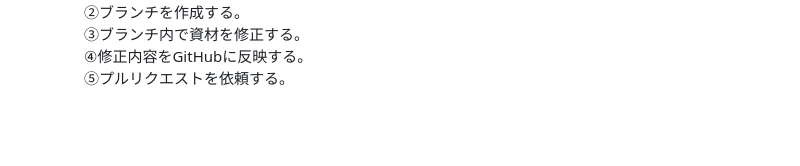
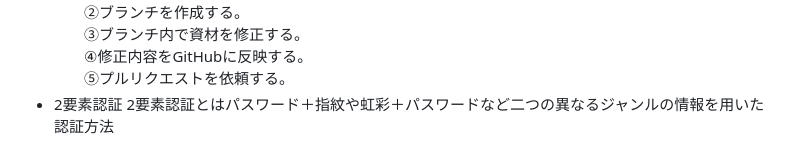
Before and after one commit to masakichi-Business/samurai-terakoya, a Markdown page: git_github/point.md, the part around the change. Drawn GitHub-style; blank space fills up the shorter version.

```diff
--- a/git_github/point.md
+++ b/git_github/point.md
@@ -277,3 +277,5 @@ Enter passphrase for key '/home/ec2-user/.ssh/id_rsa':
     ③ブランチ内で資材を修正する。
     ④修正内容をGitHubに反映する。
     ⑤プルリクエストを依頼する。
+- 2要素認証
+  2要素認証とはパスワード＋指紋や虹彩＋パスワードなど二つの異なるジャンルの情報を用いた認証方法
```
